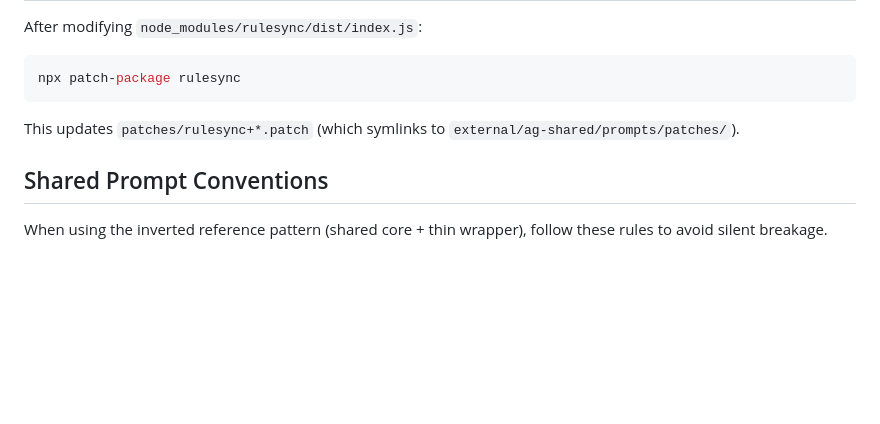
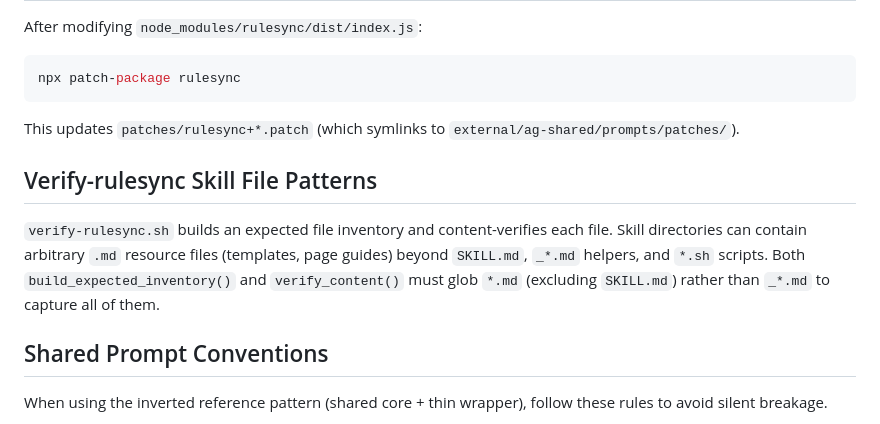
Before and after one commit to ag-grid/ag-shared, a Markdown page: prompts/guides/setup-prompts.md, the part around the change. Drawn GitHub-style; blank space fills up the shorter version.

Commit message:
Document verify-rulesync skill file glob pattern in setup-prompts rule

```diff
--- a/prompts/guides/setup-prompts.md
+++ b/prompts/guides/setup-prompts.md
@@ -96,6 +96,10 @@ npx patch-package rulesync
 
 This updates `patches/rulesync+*.patch` (which symlinks to `external/ag-shared/prompts/patches/`).
 
+## Verify-rulesync Skill File Patterns
+
+`verify-rulesync.sh` builds an expected file inventory and content-verifies each file. Skill directories can contain arbitrary `.md` resource files (templates, page guides) beyond `SKILL.md`, `_*.md` helpers, and `*.sh` scripts. Both `build_expected_inventory()` and `verify_content()` must glob `*.md` (excluding `SKILL.md`) rather than `_*.md` to capture all of them.
+
 ## Shared Prompt Conventions
 
 When using the inverted reference pattern (shared core + thin wrapper), follow these rules to avoid silent breakage.
```
